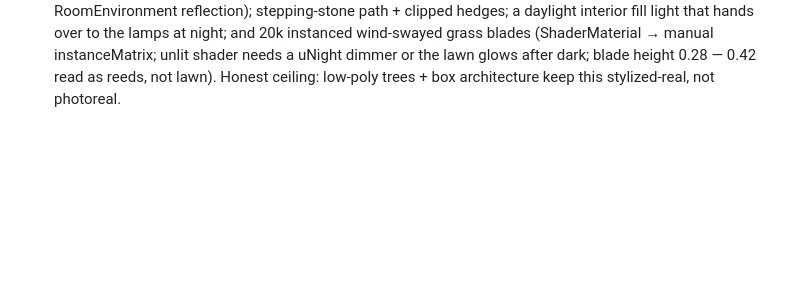
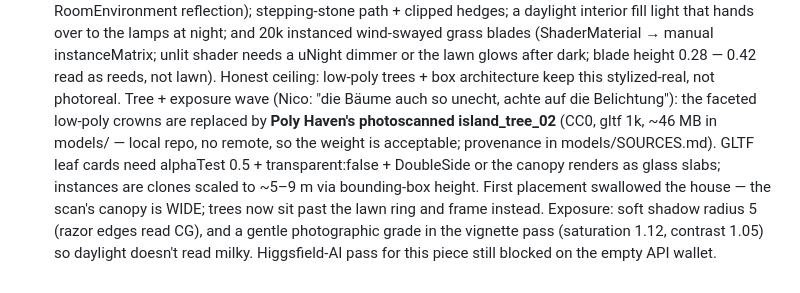
Before and after one commit to sutheimernico/showroom, a Markdown page: PLAN.md, the part around the change. Rendered like a GitHub page; blank space fills up the shorter version.

Commit message:
docs: log photoscanned tree + exposure wave

```diff
--- a/PLAN.md
+++ b/PLAN.md
@@ -364,3 +364,12 @@ User-requested concepts (2026-06-29): `21-earth-descent` (build now), `22-goal-s
   instanceMatrix; unlit shader needs a uNight dimmer or the lawn glows after dark; blade height
   0.28 — 0.42 read as reeds, not lawn). Honest ceiling: low-poly trees + box architecture keep
   this stylized-real, not photoreal.
+  Tree + exposure wave (Nico: "die Bäume auch so unecht, achte auf die Belichtung"): the faceted
+  low-poly crowns are replaced by **Poly Haven's photoscanned island_tree_02** (CC0, gltf 1k,
+  ~46 MB in models/ — local repo, no remote, so the weight is acceptable; provenance in
+  models/SOURCES.md). GLTF leaf cards need alphaTest 0.5 + transparent:false + DoubleSide or the
+  canopy renders as glass slabs; instances are clones scaled to ~5–9 m via bounding-box height.
+  First placement swallowed the house — the scan's canopy is WIDE; trees now sit past the lawn
+  ring and frame instead. Exposure: soft shadow radius 5 (razor edges read CG), and a gentle
+  photographic grade in the vignette pass (saturation 1.12, contrast 1.05) so daylight doesn't
+  read milky. Higgsfield-AI pass for this piece still blocked on the empty API wallet.
```
